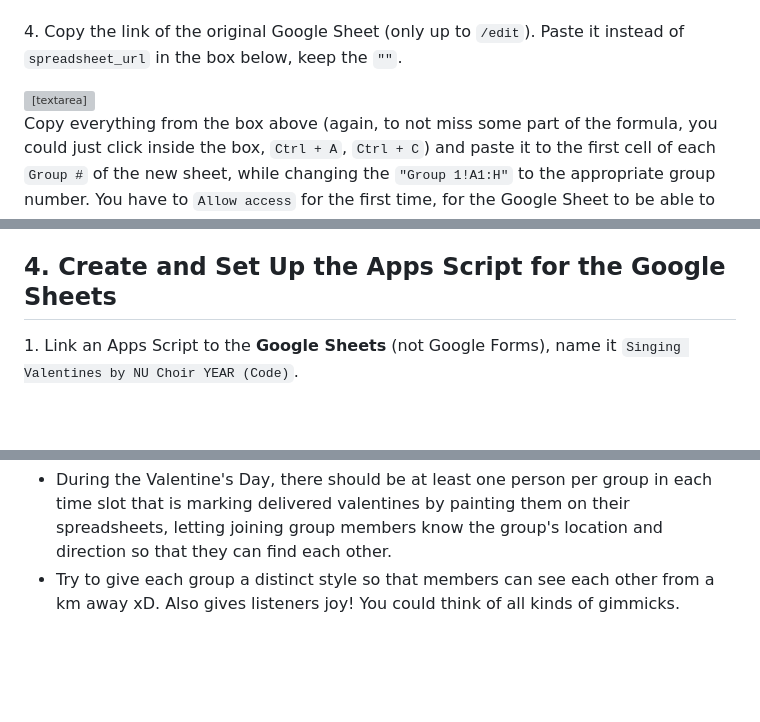
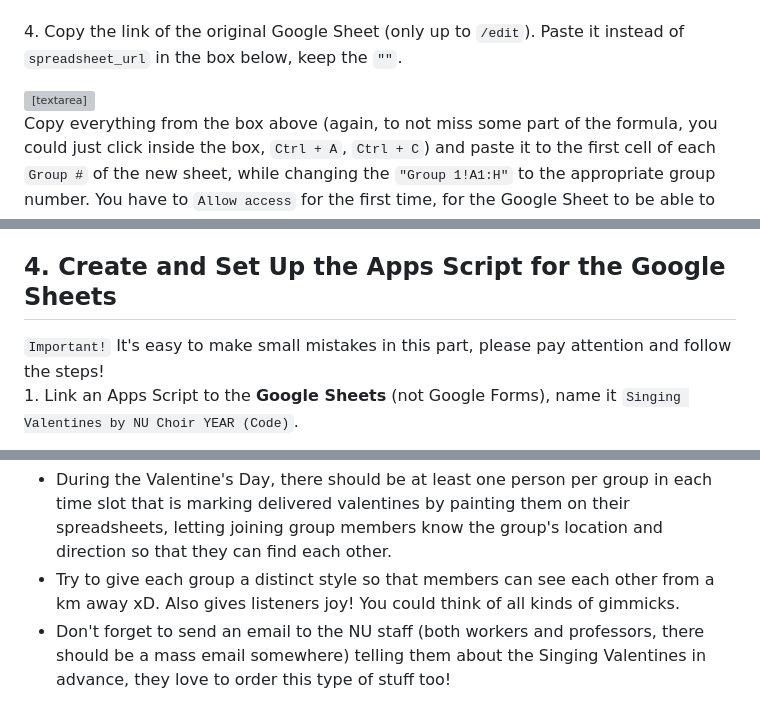
Before and after one commit to nvrmvx/valentines-availability-divisor, a Markdown page: booking-form-how-to/README.md, 3 parts joined by grey strips. GitHub-like rendering; blank space fills up the shorter version; grey boxes are pictures that could not be loaded.

Commit message:
Fix spreadsheet formulas and improve wording

```diff
--- a/booking-form-how-to/README.md
+++ b/booking-form-how-to/README.md
@@ -245,7 +245,7 @@ So that non-LT members (or even people not from the club somehow) don't get acce
 <br>
 <input type="checkbox"> 4. Copy the link of the original Google Sheet (only up to `/edit`). Paste it instead of `spreadsheet_url` in the box below, keep the `""`.
 <br>
-<textarea cols="143" rows="1" style="resize:none;">=IMPORTRANGE("spreadsheet_url", "Group 1!A1:H")</textarea>
+<textarea cols="143" rows="1" style="resize:none;">=IMPORTRANGE("spreadsheet_url", "Group 1!A:H")</textarea>
 
 <input type="checkbox"> Copy everything from the box above (again, to not miss some part of the formula, you could just click inside the box, `Ctrl + A`, `Ctrl + C`) and paste it to the first cell of each `Group #` of the new sheet, while changing the `"Group 1!A1:H"` to the appropriate group number. You have to `Allow access` for the first time, for the Google Sheet to be able to get info from the original Google Sheet.
 <br>
@@ -259,6 +259,8 @@ So that non-LT members (or even people not from the club somehow) don't get acce
 <input type="checkbox"> 6. Click `Share`, let `Nazarbayev University` emails to `Edit` the new Google Sheet. So that members could color finished orders, add more details to the right of the table etc.
 
 ## **4. Create and Set Up the Apps Script for the Google Sheets**
+<code class="language-plaintext highlighter-rouge" style="color:#ff0000">Important!</code> It's easy to make small mistakes in this part, please pay attention and follow the steps!
+<br>
 <input type="checkbox"> 1. Link an Apps Script to the **Google Sheets** (not Google Forms), name it `Singing Valentines by NU Choir YEAR (Code)`.
 <br>
 
@@ -433,6 +439,7 @@ Congratulations! This is everything you need for the booking form to work. You c
 - After the form close deadline, or whenever all the slots are booked and you have time, contact the people through the contact information to confirm the order (either the choir members who are in charge of those particular valentine deliveries (at those specific times), or 1 LT per group, or something else, your decision). This way users have a quick and reliable way to contact us, and we know if an order is canceled ahead of time (so that someone can rebook it, or so that choir members can relax in those time slots).
 - During the Valentine's Day, there should be at least one person per group in each time slot that is marking delivered valentines by painting them on their spreadsheets, letting joining group members know the group's location and direction so that they can find each other.
 - Try to give each group a distinct style so that members can see each other from a km away xD. Also gives listeners joy! You could think of all kinds of gimmicks.
+- Don't forget to send an email to the NU staff (both workers and professors, there should be a mass email somewhere) telling them about the Singing Valentines in advance, they love to order this type of stuff too!
 
 <script>
     function generateSlots() {
```
Also changed, not shown: other parts of booking-form-how-to/README.md (+12 -8 lines).
